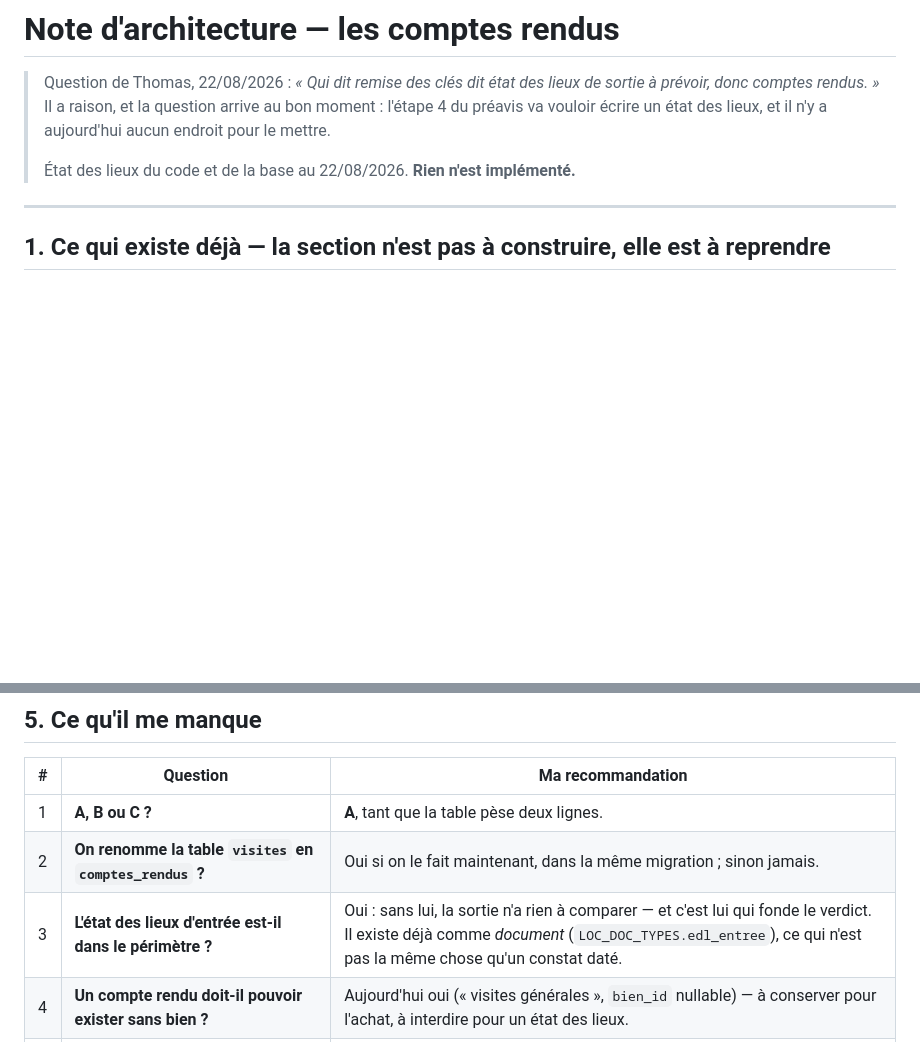
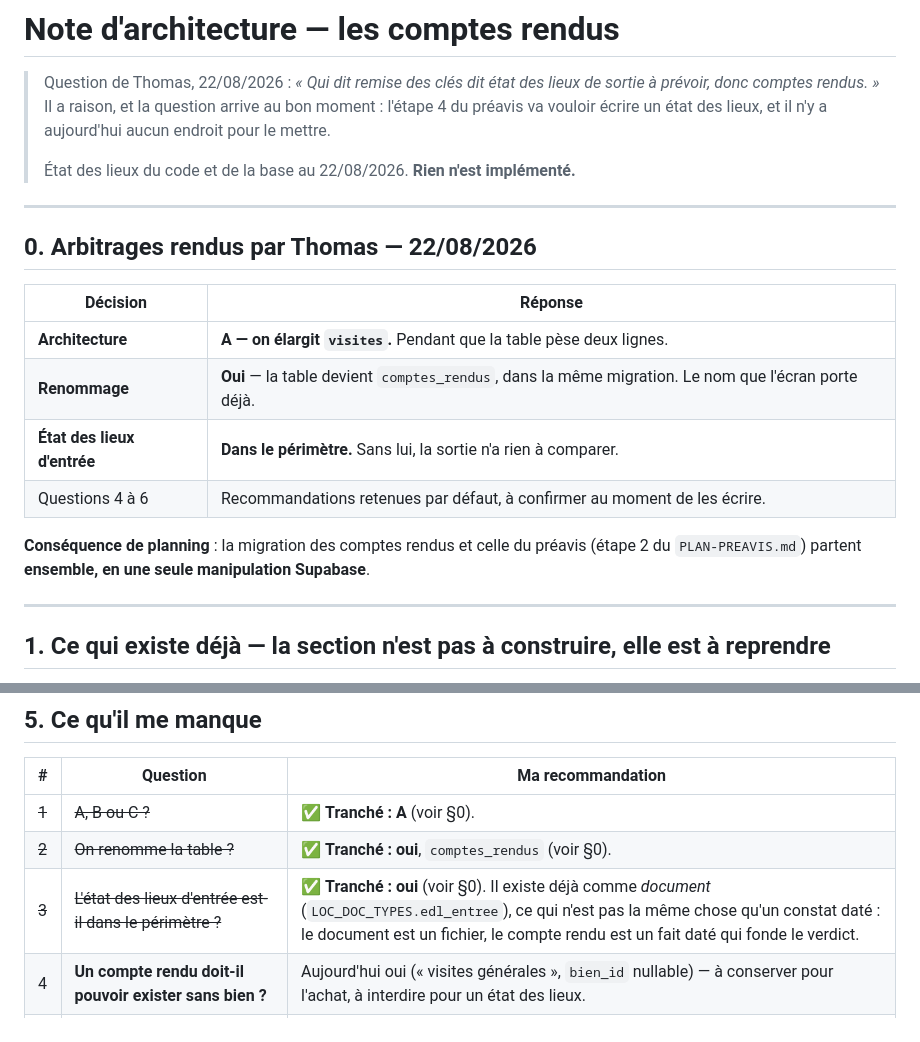
Before and after one commit to thomasguenon123-cloud/trackimmo, a Markdown page: NOTE-COMPTES-RENDUS.md, 2 parts joined by grey strips. Rendered like a GitHub page; blank space fills up the shorter version.

Commit message:
docs: arbitrages du 22/08/2026 sur les comptes rendus
Thomas tranche les trois questions ouvertes de NOTE-COMPTES-RENDUS :

  · architecture A — on elargit `visites` plutot que de creer une table
    a part, pendant qu'elle ne pese que deux lignes ;
  · la table est renommee `comptes_rendus`, dans la meme migration —
    c'est le nom que l'ecran porte deja dans PAGE_LABELS ;
  · l'etat des lieux d'entree entre dans le perimetre : sans lui, la
    sortie n'a rien a comparer.

Consequence de planning consignee dans les deux documents : la migration
des comptes rendus et celle des cinq colonnes du preavis partent
ensemble, en une seule manipulation Supabase au lieu de deux.

Co-Authored-By: Claude Opus 5 <noreply@anthropic.com>
Claude-Session: https://claude.ai/code/session_01WtSUieKymxHDr9k9fnPDyi

```diff
--- a/NOTE-COMPTES-RENDUS.md
+++ b/NOTE-COMPTES-RENDUS.md
@@ -6,6 +6,20 @@
 > endroit pour le mettre.
 >
 > État des lieux du code et de la base au 22/08/2026. **Rien n'est implémenté.**
+
+---
+
+## 0. Arbitrages rendus par Thomas — 22/08/2026
+
+| Décision | Réponse |
+|---|---|
+| **Architecture** | **A — on élargit `visites`.** Pendant que la table pèse deux lignes. |
+| **Renommage** | **Oui** — la table devient `comptes_rendus`, dans la même migration. Le nom que l'écran porte déjà. |
+| **État des lieux d'entrée** | **Dans le périmètre.** Sans lui, la sortie n'a rien à comparer. |
+| Questions 4 à 6 | Recommandations retenues par défaut, à confirmer au moment de les écrire. |
+
+**Conséquence de planning** : la migration des comptes rendus et celle du préavis
+(étape 2 du `PLAN-PREAVIS.md`) partent **ensemble, en une seule manipulation Supabase**.
 
 ---
 
@@ -124,9 +138,9 @@ bail, et **propose d'ouvrir le compte rendu pré-rempli** (date = remise des cl
 
 | # | Question | Ma recommandation |
 |---|---|---|
-| 1 | **A, B ou C ?** | **A**, tant que la table pèse deux lignes. |
-| 2 | **On renomme la table `visites` en `comptes_rendus` ?** | Oui si on le fait maintenant, dans la même migration ; sinon jamais. |
-| 3 | **L'état des lieux d'entrée est-il dans le périmètre ?** | Oui : sans lui, la sortie n'a rien à comparer — et c'est lui qui fonde le verdict. Il existe déjà comme *document* (`LOC_DOC_TYPES.edl_entree`), ce qui n'est pas la même chose qu'un constat daté. |
+| ~~1~~ | ~~A, B ou C ?~~ | ✅ **Tranché : A** (voir §0). |
+| ~~2~~ | ~~On renomme la table ?~~ | ✅ **Tranché : oui**, `comptes_rendus` (voir §0). |
+| ~~3~~ | ~~L'état des lieux d'entrée est-il dans le périmètre ?~~ | ✅ **Tranché : oui** (voir §0). Il existe déjà comme *document* (`LOC_DOC_TYPES.edl_entree`), ce qui n'est pas la même chose qu'un constat daté : le document est un fichier, le compte rendu est un fait daté qui fonde le verdict. |
 | 4 | **Un compte rendu doit-il pouvoir exister sans bien ?** | Aujourd'hui oui (« visites générales », `bien_id` nullable) — à conserver pour l'achat, à interdire pour un état des lieux. |
 | 5 | **Migre-t-on l'écran à la charte dans le même chantier ?** | Oui : le rouvrir pour y ajouter deux types sans le migrer, c'est le rouvrir deux fois. |
 | 6 | **Les retenues sur dépôt** (montant, motif) : sur le compte rendu ou sur le bail ? | Sur le **bail**, avec la restitution — c'est un mouvement d'argent, pas une observation. Et c'est l'étape 6 du préavis, pas celle-ci. |
```
Also changed, not shown: PLAN-PREAVIS.md (+4 -0 lines).
